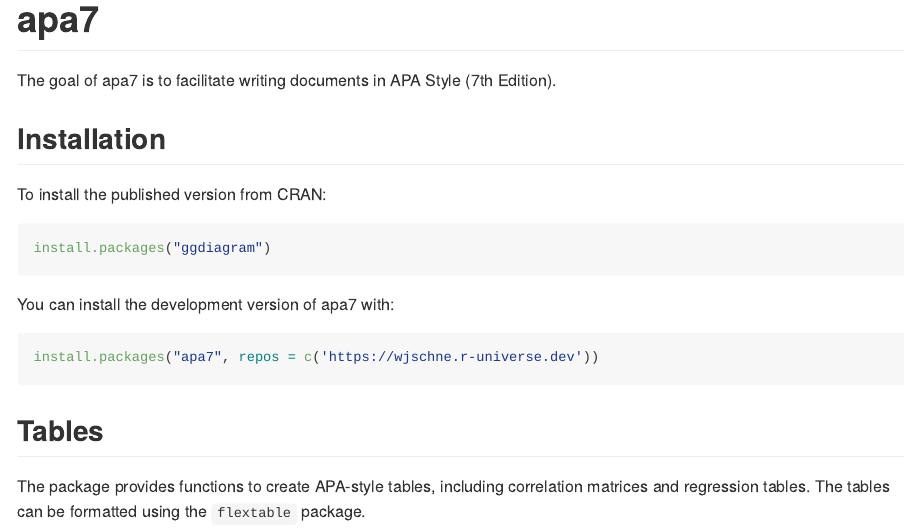
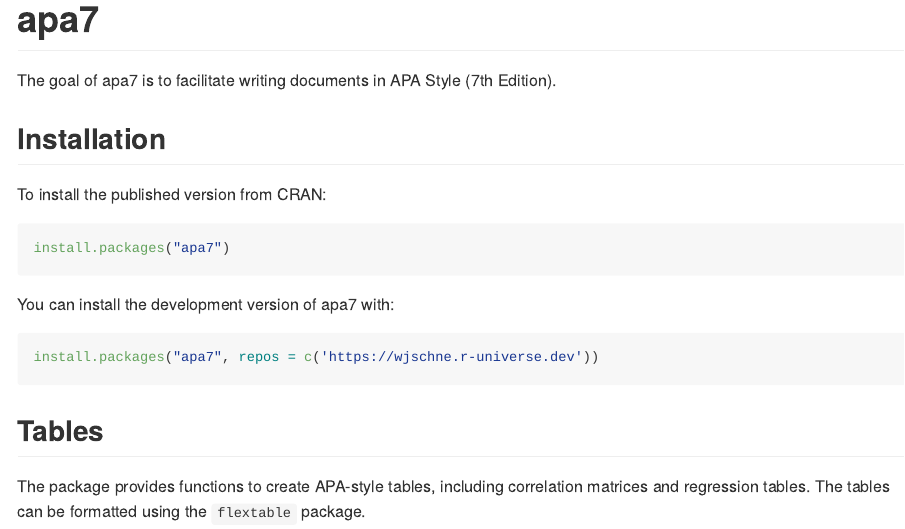
Before and after one commit to wjschne/apa7, a Quarto document (README.qmd): the page in a window 1100 px wide, from its top. The pictures show the output file README.md that the author committed with the source, drawn offline in the style of GitHub; badge pictures from the web are left out.

Commit message:
fix installation code

````diff
--- a/README.qmd
+++ b/README.qmd
@@ -33,7 +33,7 @@
 
 ```{r}
 #| eval: false
-install.packages("ggdiagram")
+install.packages("apa7")
 ```
 
 
````
Also changed, not shown: README.md.
